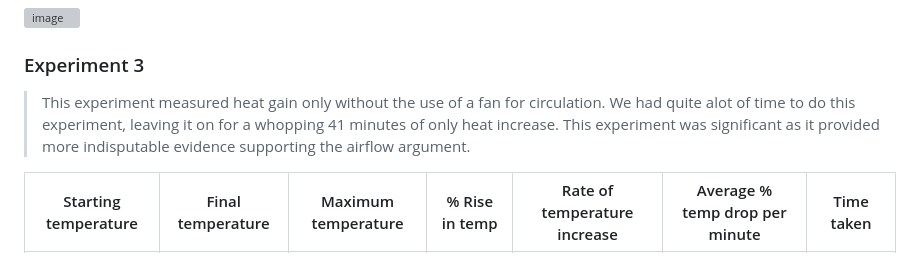
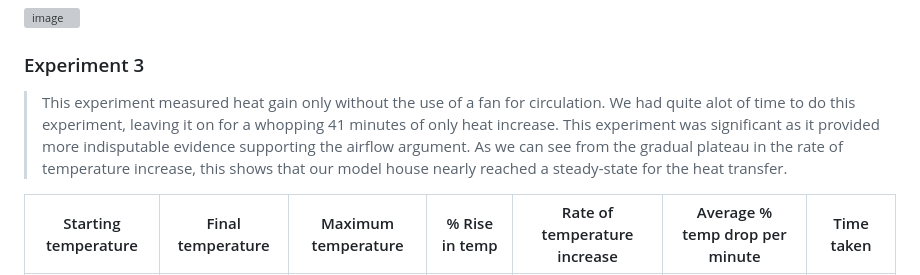
Before and after one commit to vincent331/raspi-smarthome, a Markdown page: experiments/Flatroof.md, the part around the change. GitHub-like rendering; grey boxes are pictures that could not be loaded.

Commit message:
Edit to Experiment 3
Added details about the significance of the experiment and steady-state heat transfer observations.

```diff
--- a/experiments/Flatroof.md
+++ b/experiments/Flatroof.md
@@ -52,7 +52,7 @@ The temperature loss:
 
 
 ### Experiment 3
-> This experiment measured heat gain only without the use of a fan for circulation. We had quite alot of time to do this experiment, leaving it on for a whopping 41 minutes of only heat increase. This experiment was significant as it provided more indisputable evidence supporting the airflow argument.
+> This experiment measured heat gain only without the use of a fan for circulation. We had quite alot of time to do this experiment, leaving it on for a whopping 41 minutes of only heat increase. This experiment was significant as it provided more indisputable evidence supporting the airflow argument. As we can see from the gradual plateau in the rate of temperature increase, this shows that our model house nearly reached a steady-state for the heat transfer.
 
 | Starting temperature | Final temperature | Maximum temperature | % Rise in temp | Rate of temperature increase | Average % temp drop per minute | Time taken |
 |----------------------|-------------------|---------------------|----------------|------------------------------|--------------------------------|------------|
```
